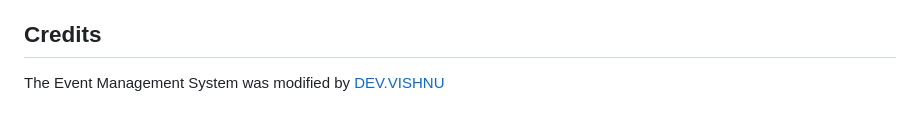
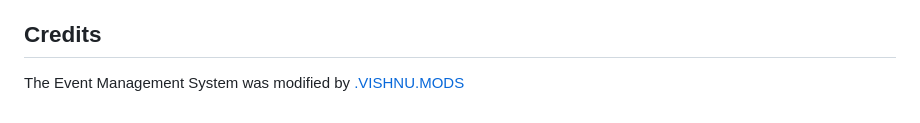
Before and after one commit to vishnu1100/Event-management-system, a Markdown page: README.md, the part around the change. Rendered like a GitHub page.

```diff
--- a/README.md
+++ b/README.md
@@ -60,4 +60,4 @@ We welcome contributions from the open-source community. If you'd like to contri
 
 ## Credits
 
-The Event Management System was modified by [DEV.VISHNU](https://github.com/vishnu1100)
+The Event Management System was modified by [.VISHNU.MODS](https://github.com/vishnu1100)
```
